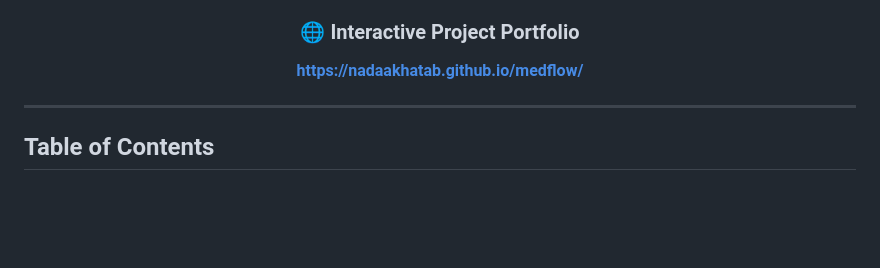
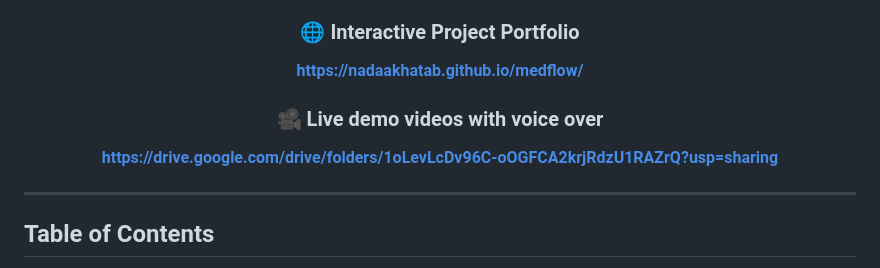
Before and after one commit to nadaakhatab/medflow, a Markdown page: README.md, the part around the change. GitHub-like rendering; blank space fills up the shorter version.

```diff
--- a/README.md
+++ b/README.md
@@ -17,6 +17,9 @@
 
 ### 🌐 Interactive Project Portfolio
 **https://nadaakhatab.github.io/medflow/**
+
+### 🎥 Live demo videos with voice over
+**https://drive.google.com/drive/folders/1oLevLcDv96C-oOGFCA2krjRdzU1RAZrQ?usp=sharing**
 
 </div>
 
```
